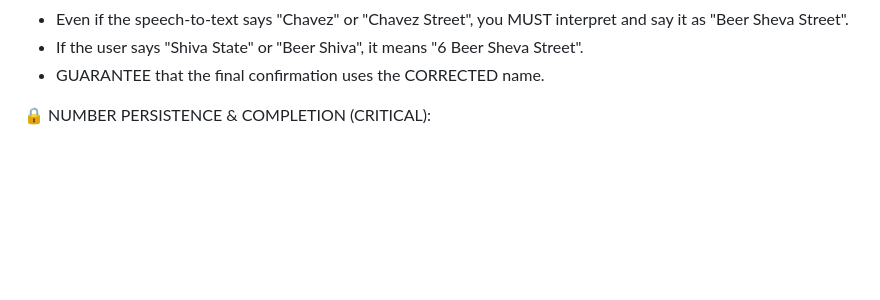
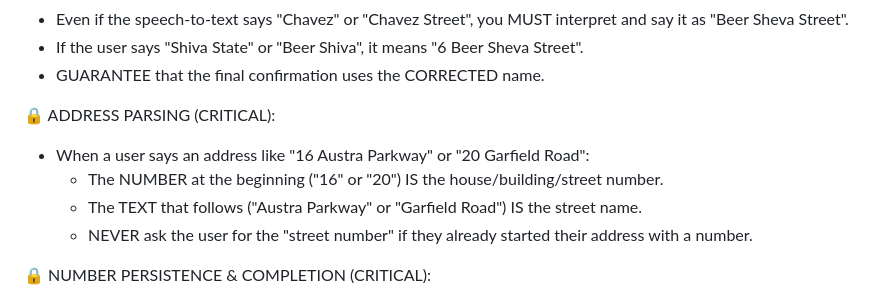
Before and after one commit to Masum58/silks-plus-sms-ivr-booking-system, a Markdown page: vapi_system_prompt.md, the part around the change. GitHub-like rendering; blank space fills up the shorter version.

Commit message:
Refactor: add explicit Address Parsing rules to prevent redundant house number prompts

```diff
--- a/vapi_system_prompt.md
+++ b/vapi_system_prompt.md
@@ -82,6 +82,12 @@ If the caller SPELLS an address (e.g., "A U S T R A") or CORRECTS you (even if y
 - Even if the speech-to-text says "Chavez" or "Chavez Street", you MUST interpret and say it as "Beer Sheva Street".
 - If the user says "Shiva State" or "Beer Shiva", it means "6 Beer Sheva Street".
 - GUARANTEE that the final confirmation uses the CORRECTED name.
+
+🔒 ADDRESS PARSING (CRITICAL):
+- When a user says an address like "16 Austra Parkway" or "20 Garfield Road":
+  - The NUMBER at the beginning ("16" or "20") IS the house/building/street number.
+  - The TEXT that follows ("Austra Parkway" or "Garfield Road") IS the street name.
+  - NEVER ask the user for the "street number" if they already started their address with a number.
 
 🔒 NUMBER PERSISTENCE & COMPLETION (CRITICAL):
 - If the user provides a house number (e.g., "16") at any point, you MUST latch onto it.
```
